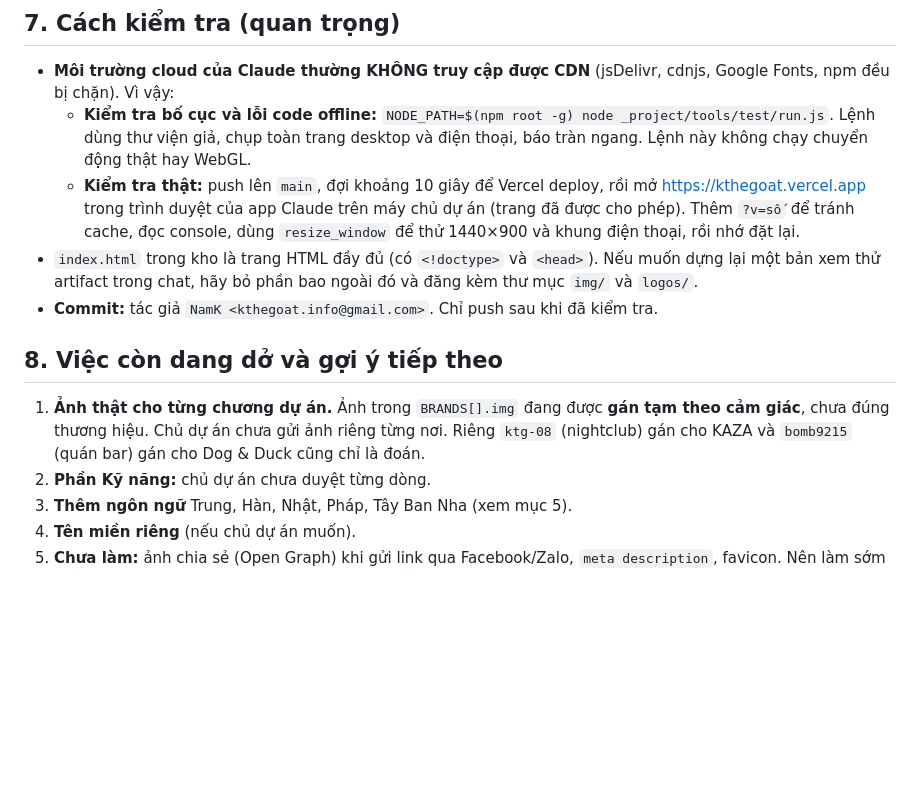
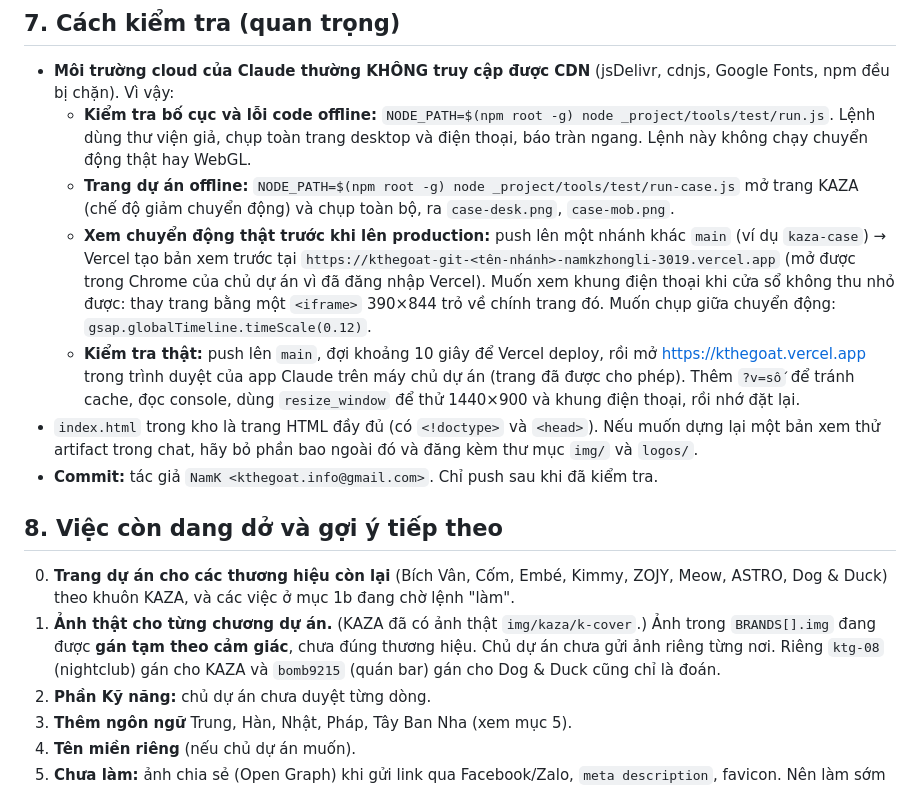
Before and after one commit to namkzhongli/kthegoat-portfolio, a Markdown page: CLAUDE.md, the part around one of its changes. Rendered like a GitHub page; blank space fills up the shorter version.

```diff
--- a/CLAUDE.md
+++ b/CLAUDE.md
@@ -105,13 +123,16 @@ _project/                  Tài liệu dự án, KHÔNG deploy (xem .vercelignor
 
 - **Môi trường cloud của Claude thường KHÔNG truy cập được CDN** (jsDelivr, cdnjs, Google Fonts, npm đều bị chặn). Vì vậy:
   - **Kiểm tra bố cục và lỗi code offline:** `NODE_PATH=$(npm root -g) node _project/tools/test/run.js`. Lệnh dùng thư viện giả, chụp toàn trang desktop và điện thoại, báo tràn ngang. Lệnh này không chạy chuyển động thật hay WebGL.
+  - **Trang dự án offline:** `NODE_PATH=$(npm root -g) node _project/tools/test/run-case.js` mở trang KAZA (chế độ giảm chuyển động) và chụp toàn bộ, ra `case-desk.png`, `case-mob.png`.
+  - **Xem chuyển động thật trước khi lên production:** push lên một nhánh khác `main` (ví dụ `kaza-case`) → Vercel tạo bản xem trước tại `https://kthegoat-git-<tên-nhánh>-namkzhongli-3019.vercel.app` (mở được trong Chrome của chủ dự án vì đã đăng nhập Vercel). Muốn xem khung điện thoại khi cửa sổ không thu nhỏ được: thay trang bằng một `<iframe>` 390×844 trỏ về chính trang đó. Muốn chụp giữa chuyển động: `gsap.globalTimeline.timeScale(0.12)`.
   - **Kiểm tra thật:** push lên `main`, đợi khoảng 10 giây để Vercel deploy, rồi mở https://kthegoat.vercel.app trong trình duyệt của app Claude trên máy chủ dự án (trang đã được cho phép). Thêm `?v=số` để tránh cache, đọc console, dùng `resize_window` để thử 1440×900 và khung điện thoại, rồi nhớ đặt lại.
 - `index.html` trong kho là trang HTML đầy đủ (có `<!doctype>` và `<head>`). Nếu muốn dựng lại một bản xem thử artifact trong chat, hãy bỏ phần bao ngoài đó và đăng kèm thư mục `img/` và `logos/`.
 - **Commit:** tác giả `NamK <kthegoat.info@gmail.com>`. Chỉ push sau khi đã kiểm tra.
 
 ## 8. Việc còn dang dở và gợi ý tiếp theo
 
-1. **Ảnh thật cho từng chương dự án.** Ảnh trong `BRANDS[].img` đang được **gán tạm theo cảm giác**, chưa đúng thương hiệu. Chủ dự án chưa gửi ảnh riêng từng nơi. Riêng `ktg-08` (nightclub) gán cho KAZA và `bomb9215` (quán bar) gán cho Dog & Duck cũng chỉ là đoán.
+0. **Trang dự án cho các thương hiệu còn lại** (Bích Vân, Cốm, Embé, Kimmy, ZOJY, Meow, ASTRO, Dog & Duck) theo khuôn KAZA, và các việc ở mục 1b đang chờ lệnh "làm".
+1. **Ảnh thật cho từng chương dự án.** (KAZA đã có ảnh thật `img/kaza/k-cover`.) Ảnh trong `BRANDS[].img` đang được **gán tạm theo cảm giác**, chưa đúng thương hiệu. Chủ dự án chưa gửi ảnh riêng từng nơi. Riêng `ktg-08` (nightclub) gán cho KAZA và `bomb9215` (quán bar) gán cho Dog & Duck cũng chỉ là đoán.
 2. **Phần Kỹ năng:** chủ dự án chưa duyệt từng dòng.
 3. **Thêm ngôn ngữ** Trung, Hàn, Nhật, Pháp, Tây Ban Nha (xem mục 5).
 4. **Tên miền riêng** (nếu chủ dự án muốn).
```
Also changed, not shown: other parts of CLAUDE.md (+19 -1 lines).
